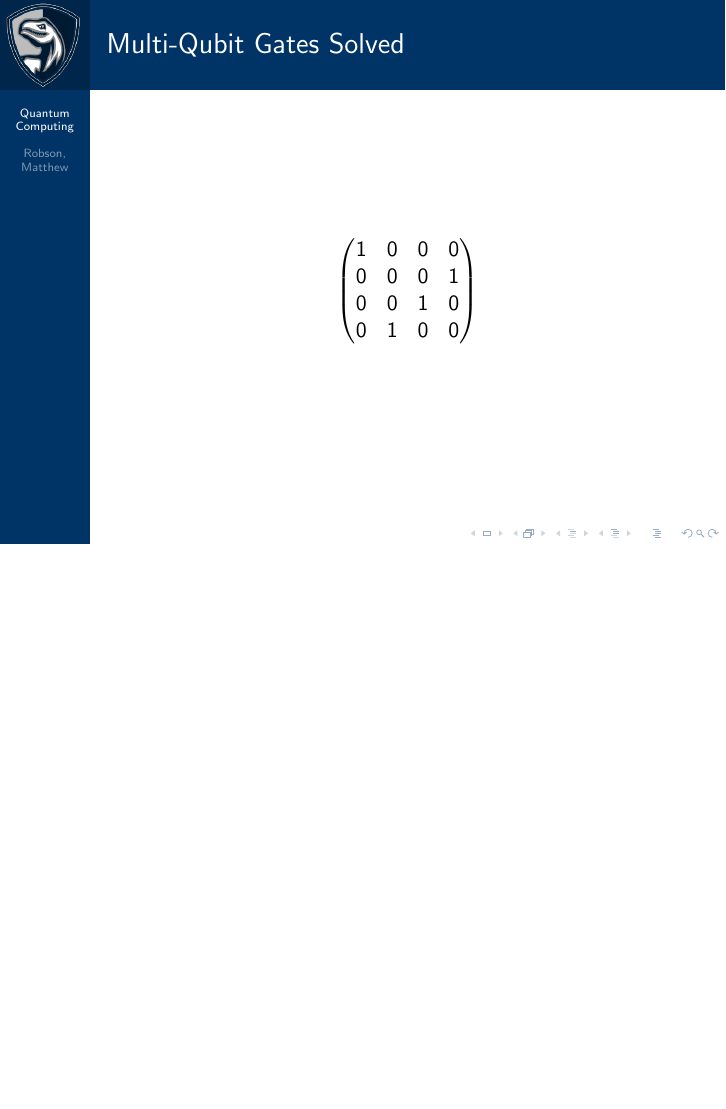
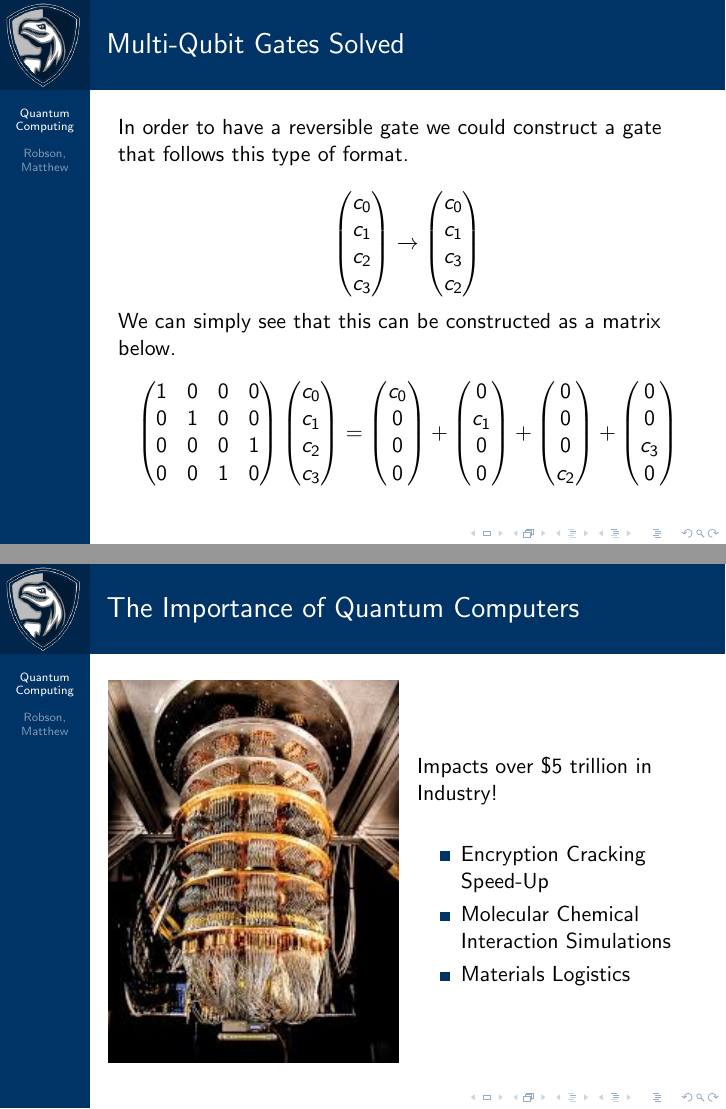
Before and after one commit to Orange314159/IndependentStudyComputerScience, LaTeX slides (presentations/fallFinal.tex): page 14 of 15 before the commit and pages 14 and 15 of 16 after it, the two joined at a grey line, the shorter picture padded with empty space. Compiled offline with pdfLaTeX.

Commit message:
finished background slides

```diff
--- a/presentations/fallFinal.tex
+++ b/presentations/fallFinal.tex
@@ -403,17 +403,94 @@ node[label=right:$s_0$] {}
 \begin{frame}
 \frametitle{Multi-Qubit Gates Solved}
 
+In order to have a reversible gate we could construct a gate that follows this type of format.
+
 \[
     \begin{pmatrix}
-        1 & 0 & 0 & 0 \\
-        0 & 0 & 0 & 1 \\
-        0 & 0 & 1 & 0 \\
-        0 & 1 & 0 & 0
+        c_0 \\
+        c_1 \\
+        c_2 \\
+        c_3
     \end{pmatrix}
+    \xrightarrow{}
+    \begin{pmatrix}
+        c_0 \\
+        c_1 \\
+        c_3 \\
+        c_2
+    \end{pmatrix}
+\]
+
+We can simply see that this can be constructed as a matrix below.
+\[
+  \begin{pmatrix}
+      1 & 0 & 0 & 0 \\
+      0 & 1 & 0 & 0 \\
+      0 & 0 & 0 & 1 \\
+      0 & 0 & 1 & 0
+  \end{pmatrix}
+  \begin{pmatrix}
+      c_0 \\
+      c_1 \\
+      c_2 \\
+      c_3
+  \end{pmatrix}
+  =
+  \begin{pmatrix}
+      c_0 \\
+      0 \\
+      0 \\
+      0
+  \end{pmatrix}
+  +
+  \begin{pmatrix}
+      0 \\
+      c_1 \\
+      0 \\
+      0
+  \end{pmatrix}
+  +
+  \begin{pmatrix}
+      0 \\
+      0 \\
+      0 \\
+      c_2
+  \end{pmatrix}
+  +
+  \begin{pmatrix}
+      0 \\
+      0 \\
+      c_3 \\
+      0
+  \end{pmatrix}
 \]
 
 \end{frame}
 
+
+
+%%%% Page 15 -- Why you should care
+\begin{frame}
+\frametitle{The Importance of Quantum Computers}
+
+\begin{columns}
+\begin{column}{0.5\textwidth}
+\includegraphics[width=1\textwidth]{images.jpeg}
+\end{column}
+
+\begin{column}{0.5\textwidth}
+  Impacts over \$5 trillion in Industry!
+  \newline
+  \begin{itemize}
+    \item Encryption Cracking Speed-Up
+    \item Molecular Chemical Interaction Simulations
+    \item Materials Logistics
+  \end{itemize}
+\end{column}
+
+\end{columns}
+
+\end{frame}
 
 \begin{frame}
 
```
Also changed, not shown: docs/main.tex (+2 -2 lines), docs/main.pdf, presentations/fallFinal.pdf, presentations/images.jpeg (added), 9 other files.
